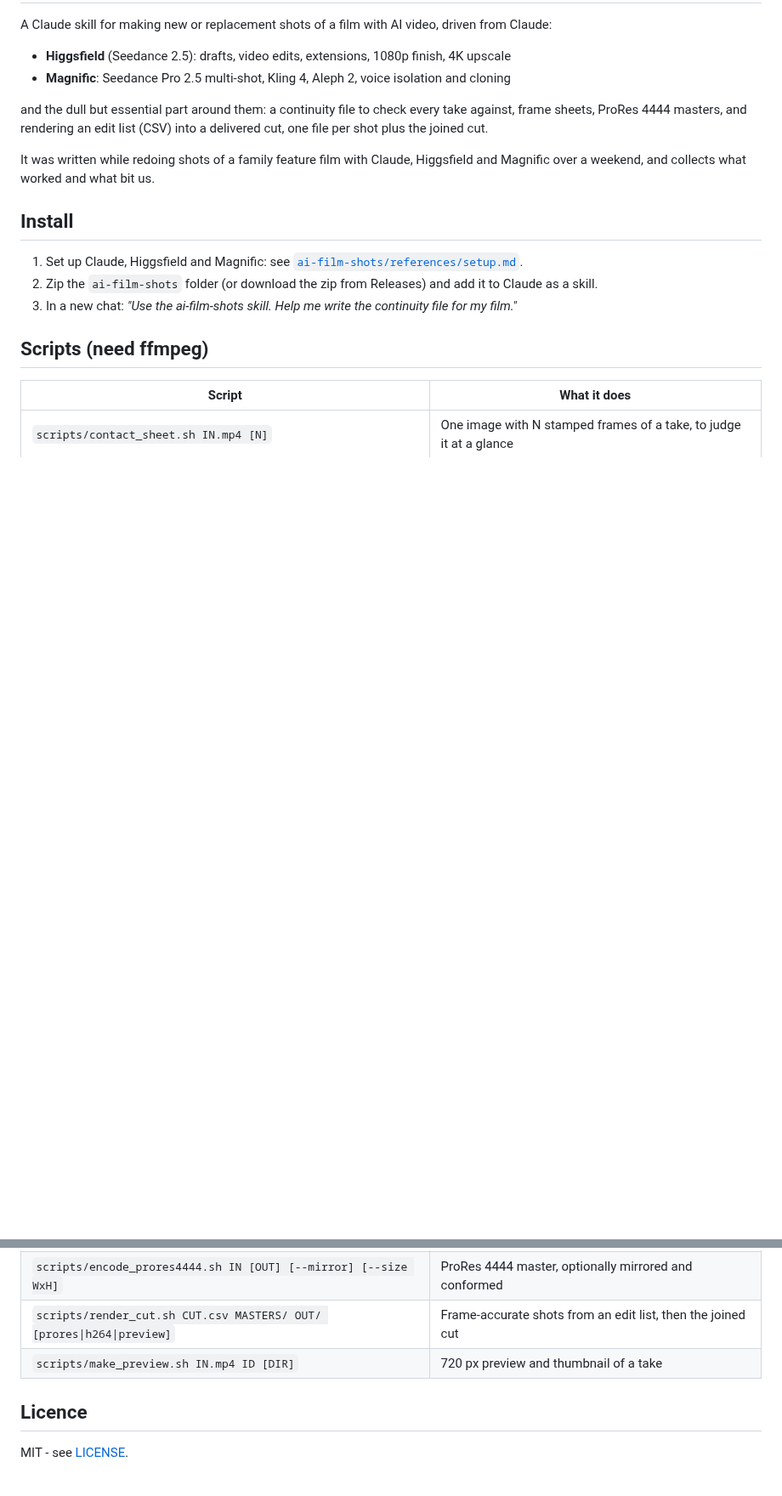
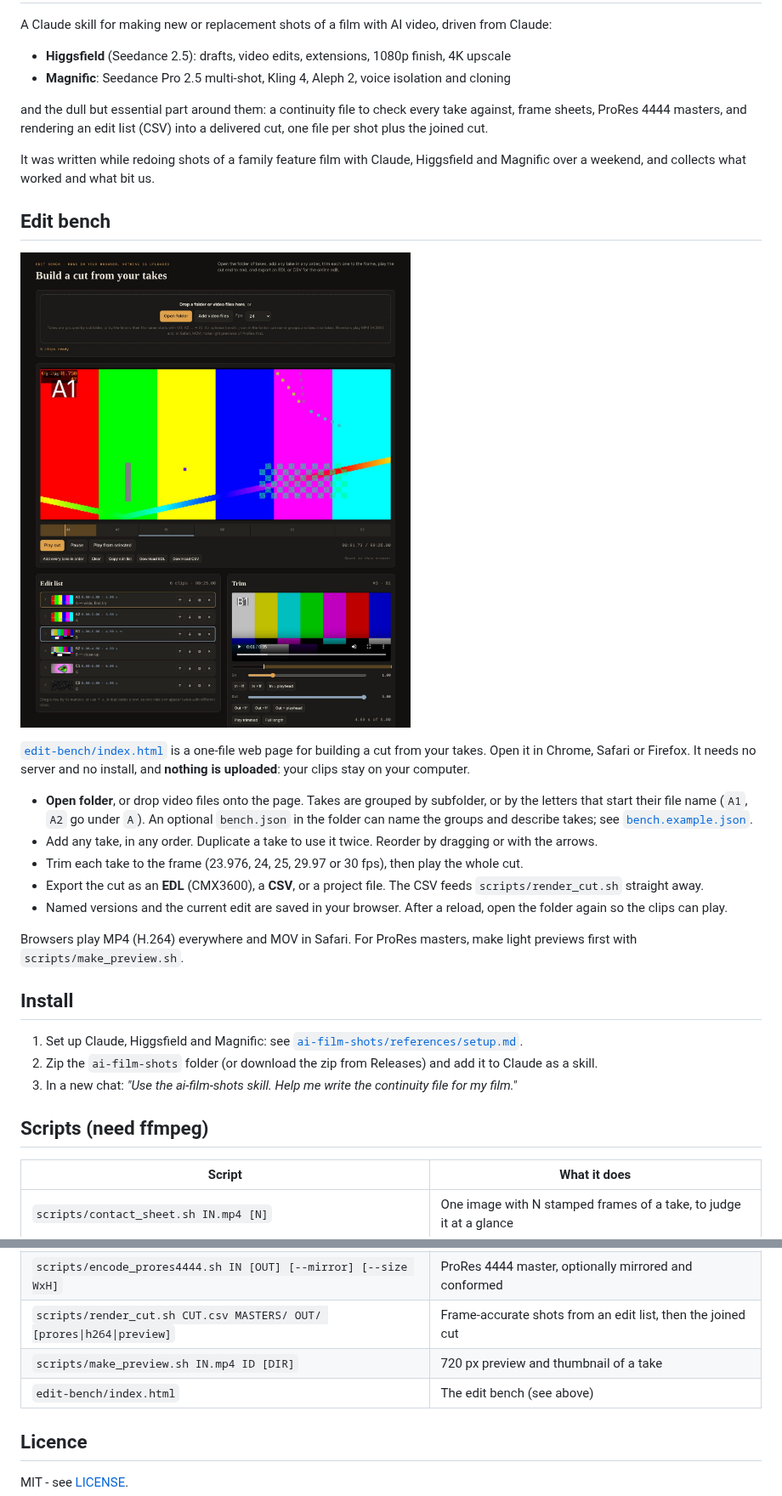
Before and after one commit to staroad-pictures/ai-film-shots-skill, a Markdown page: README.md, 2 parts joined by grey strips. Shown at 85% size. GitHub-like rendering; pictures changed too: edit-bench/screenshot.jpg (added); blank space fills up the shorter version.

Commit message:
Add the generic edit bench: local clips, trims, versions, EDL/CSV export
Co-Authored-By: Claude Opus 5.5 <noreply@anthropic.com>
Claude-Session: https://claude.ai/code/session_01WYuKxvz1VYoM8P5NiYQAod

```diff
--- a/README.md
+++ b/README.md
@@ -8,6 +8,20 @@ A Claude skill for making new or replacement shots of a film with AI video, driv
 and the dull but essential part around them: a continuity file to check every take against, frame sheets, ProRes 4444 masters, and rendering an edit list (CSV) into a delivered cut, one file per shot plus the joined cut.
 
 It was written while redoing shots of a family feature film with Claude, Higgsfield and Magnific over a weekend, and collects what worked and what bit us.
+
+## Edit bench
+
+![Edit bench](edit-bench/screenshot.jpg)
+
+[`edit-bench/index.html`](edit-bench/index.html) is a one-file web page for building a cut from your takes. Open it in Chrome, Safari or Firefox. It needs no server and no install, and **nothing is uploaded**: your clips stay on your computer.
+
+- **Open folder**, or drop video files onto the page. Takes are grouped by subfolder, or by the letters that start their file name (`A1`, `A2` go under `A`). An optional `bench.json` in the folder can name the groups and describe takes; see [`bench.example.json`](edit-bench/bench.example.json).
+- Add any take, in any order. Duplicate a take to use it twice. Reorder by dragging or with the arrows.
+- Trim each take to the frame (23.976, 24, 25, 29.97 or 30 fps), then play the whole cut.
+- Export the cut as an **EDL** (CMX3600), a **CSV**, or a project file. The CSV feeds `scripts/render_cut.sh` straight away.
+- Named versions and the current edit are saved in your browser. After a reload, open the folder again so the clips can play.
+
+Browsers play MP4 (H.264) everywhere and MOV in Safari. For ProRes masters, make light previews first with `scripts/make_preview.sh`.
 
 ## Install
 
@@ -23,6 +37,7 @@ It was written while redoing shots of a family feature film with Claude, Higgsfi
 | `scripts/encode_prores4444.sh IN [OUT] [--mirror] [--size WxH]` | ProRes 4444 master, optionally mirrored and conformed |
 | `scripts/render_cut.sh CUT.csv MASTERS/ OUT/ [prores\|h264\|preview]` | Frame-accurate shots from an edit list, then the joined cut |
 | `scripts/make_preview.sh IN.mp4 ID [DIR]` | 720 px preview and thumbnail of a take |
+| `edit-bench/index.html` | The edit bench (see above) |
 
 ## Licence
 
```
Also changed, not shown: ai-film-shots/SKILL.md (+1 -1 lines), 2 other files.
